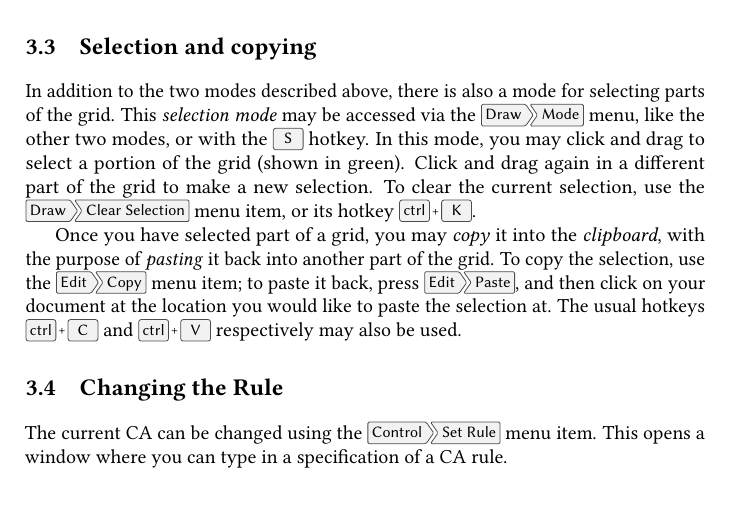
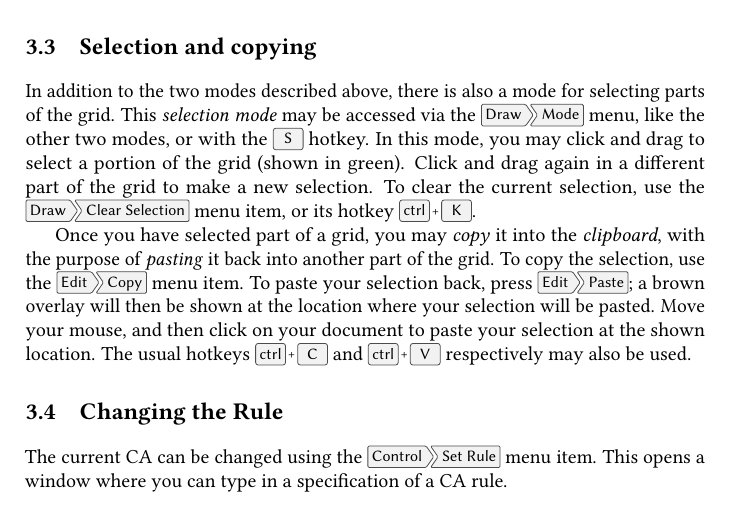
Before and after one commit to bradrn/cabasa, a LaTeX book (data/doc/UserManual.tex): part of page 7 of 17, cut so that both start at the same text, the shorter picture padded with empty space. Compiled offline with pdfLaTeX.

Commit message:
Add overlay in paste-pending mode

```diff
--- a/data/doc/UserManual.tex
+++ b/data/doc/UserManual.tex
@@ -289,9 +289,10 @@ To clear the current selection, use the \hbox{\menu{Draw > Clear Selection}} men
 
 Once you have selected part of a grid, you may \emph{copy} it into the \emph{clipboard},
   with the purpose of \emph{pasting} it back into another part of the grid.
-To copy the selection, use the \menu{Edit > Copy} menu item;
-  to paste it back, press \menu{Edit > Paste},
-  and then click on your document at the location you would like to paste the selection at.
+To copy the selection, use the \menu{Edit > Copy} menu item.
+To paste your selection back, press \menu{Edit > Paste};
+  a brown overlay will then be shown at the location where your selection will be pasted.
+Move your mouse, and then click on your document to paste your selection at the shown location.
 The usual hotkeys \keys{\ctrl + C} and \keys{\ctrl + V} respectively may also be used.
 
 \section{Changing the Rule}
```
Also changed, not shown: 3 other files.
